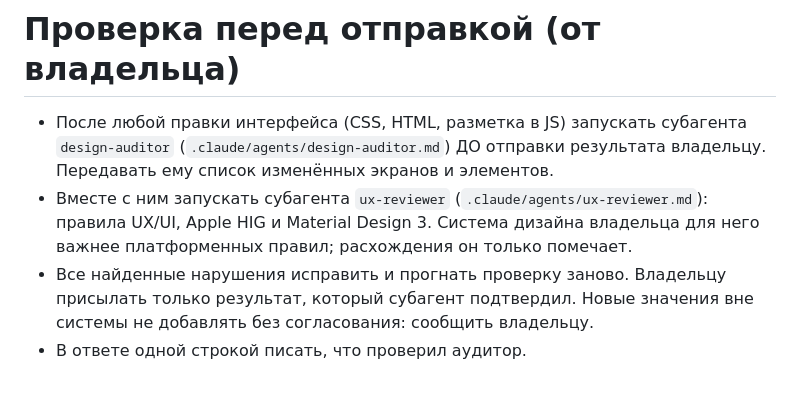
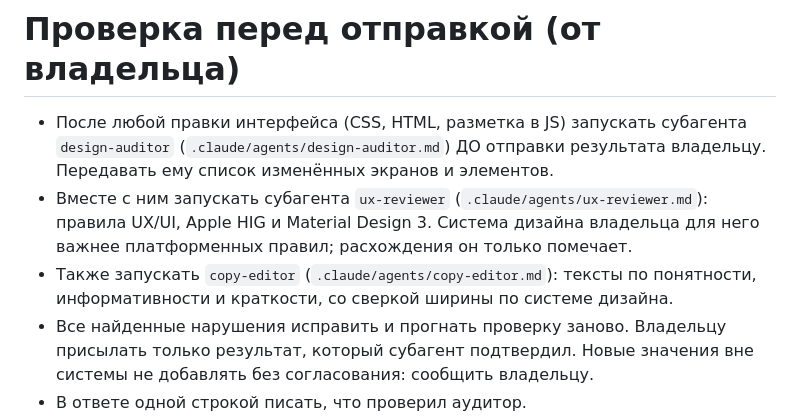
Before and after one commit to kovalyovaanzhela98-maker/Web-designer, a Markdown page: moi-dengi/CLAUDE.md, the part around the change. Drawn GitHub-style; blank space fills up the shorter version.

Commit message:
Субагент copy-editor: проверка текстов интерфейса
Co-Authored-By: Claude Sonnet 5.5 <noreply@anthropic.com>
Claude-Session: https://claude.ai/code/session_01X8FvqLbuAffdaNBwKQCDjr

```diff
--- a/moi-dengi/CLAUDE.md
+++ b/moi-dengi/CLAUDE.md
@@ -31,6 +31,7 @@
 # Проверка перед отправкой (от владельца)
 - После любой правки интерфейса (CSS, HTML, разметка в JS) запускать субагента `design-auditor` (`.claude/agents/design-auditor.md`) ДО отправки результата владельцу. Передавать ему список изменённых экранов и элементов.
 - Вместе с ним запускать субагента `ux-reviewer` (`.claude/agents/ux-reviewer.md`): правила UX/UI, Apple HIG и Material Design 3. Система дизайна владельца для него важнее платформенных правил; расхождения он только помечает.
+- Также запускать `copy-editor` (`.claude/agents/copy-editor.md`): тексты по понятности, информативности и краткости, со сверкой ширины по системе дизайна.
 - Все найденные нарушения исправить и прогнать проверку заново. Владельцу присылать только результат, который субагент подтвердил. Новые значения вне системы не добавлять без согласования: сообщить владельцу.
 - В ответе одной строкой писать, что проверил аудитор.
 
```
Also changed, not shown: .claude/agents/copy-editor.md (added, +35 -0 lines).
